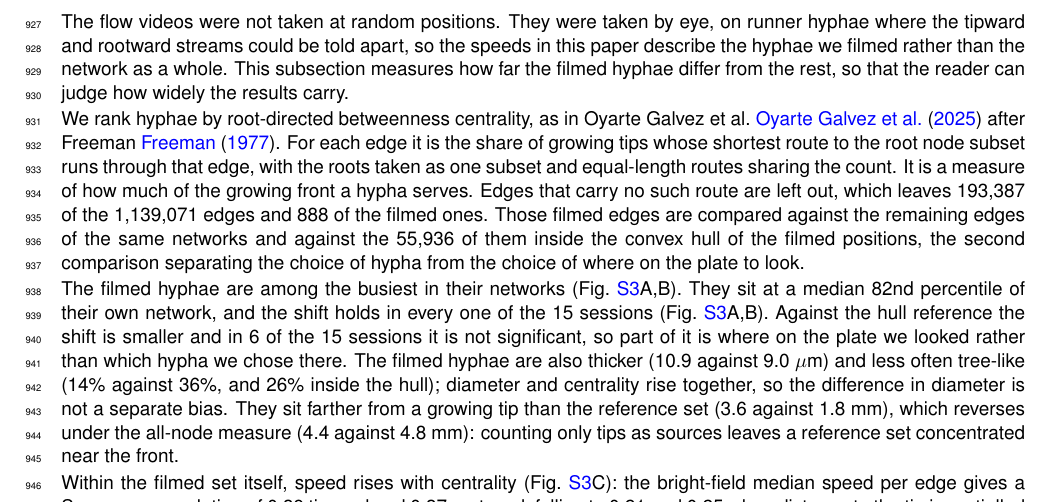
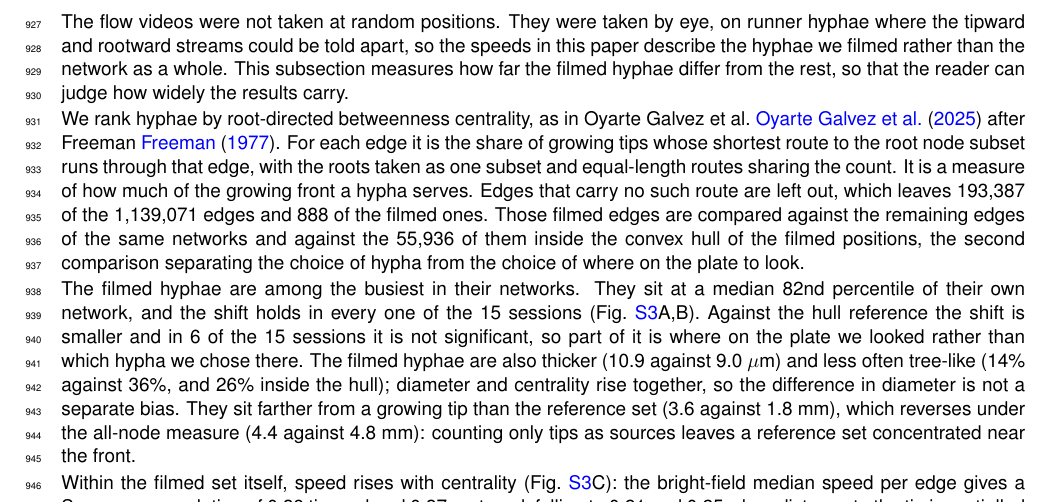
Before and after one commit to Staalduine/AMF_Transport, a LaTeX document (00_Article_Merge.tex, which reads 02_Article_Supplementary.tex): part of page 27 of 58, cut so that both start at the same text. Compiled offline with pdfLaTeX.

Commit message:
SI S1.2: drop the duplicated figure reference
Co-Authored-By: Claude Opus 5 <noreply@anthropic.com>

```diff
--- a/02_Article_Supplementary.tex
+++ b/02_Article_Supplementary.tex
@@ -147,7 +147,7 @@ It is a measure of how much of the growing front a hypha serves.
 Edges that carry no such route are left out, which leaves 193,387 of the 1,139,071 edges and 888 of the filmed ones.
 Those filmed edges are compared against the remaining edges of the same networks and against the 55,936 of them inside the convex hull of the filmed positions, the second comparison separating the choice of hypha from the choice of where on the plate to look.
 
-The filmed hyphae are among the busiest in their networks (Fig.~\ref{fig:bc_selection}A,B).
+The filmed hyphae are among the busiest in their networks.
 They sit at a median 82nd percentile of their own network, and the shift holds in every one of the 15 sessions (Fig.~\ref{fig:bc_selection}A,B).
 Against the hull reference the shift is smaller and in 6 of the 15 sessions it is not significant, so part of it is where on the plate we looked rather than which hypha we chose there.
 The filmed hyphae are also thicker (10.9 against 9.0~$\mu$m) and less often tree-like (14\% against 36\%, and 26\% inside the hull); diameter and centrality rise together, so the difference in diameter is not a separate bias.
```
